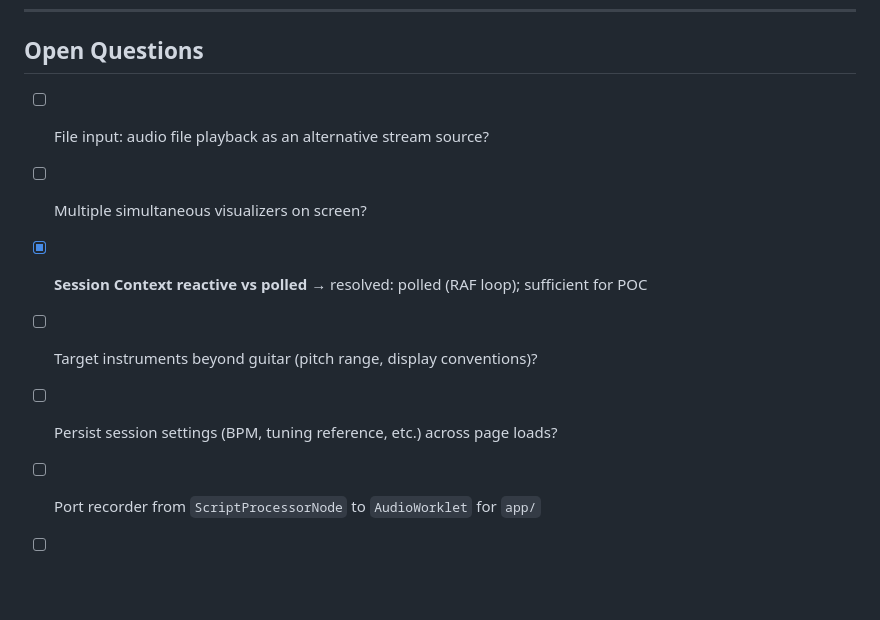
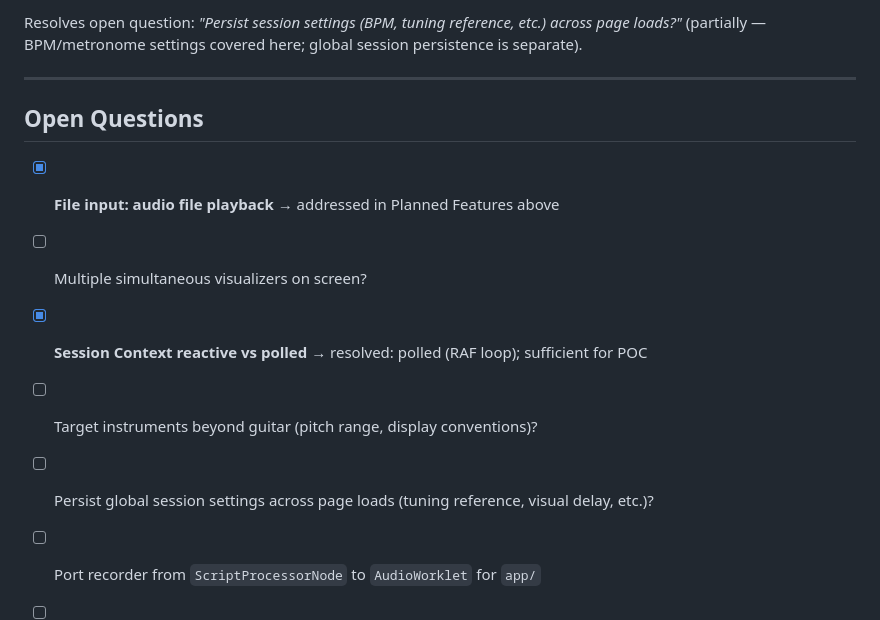
Before and after one commit to binaryzen/cuppanudel, a Markdown page: specs/requirements.md, the part around one of its changes. GitHub-like rendering; blank space fills up the shorter version.

```diff
--- a/specs/requirements.md
+++ b/specs/requirements.md
@@ -176,10 +256,14 @@ RAF loop calls all visualizer `.draw()` methods each frame. Metronome runs on `s
+Resolves open question: *"Persist session settings (BPM, tuning reference, etc.) across page loads?"* (partially — BPM/metronome settings covered here; global session persistence is separate).
+
+---
+
 ## Open Questions
 
-- [ ] File input: audio file playback as an alternative stream source?
+- [x] **File input: audio file playback** → addressed in Planned Features above
 - [ ] Multiple simultaneous visualizers on screen?
 - [x] **Session Context reactive vs polled** → resolved: polled (RAF loop); sufficient for POC
 - [ ] Target instruments beyond guitar (pitch range, display conventions)?
-- [ ] Persist session settings (BPM, tuning reference, etc.) across page loads?
+- [ ] Persist global session settings across page loads (tuning reference, visual delay, etc.)?
 - [ ] Port recorder from `ScriptProcessorNode` to `AudioWorklet` for `app/`
 - [ ] Fundamental frequency detection (autocorrelation / HPS) for more accurate tuner on guitar low strings
 - [ ] Framework choice for `app/` build
```
Also changed, not shown: other parts of specs/requirements.md (+80 -0 lines), specs/content-service.md (added, +174 -0 lines), specs/ui-interaction-model.md (+7 -0 lines).
